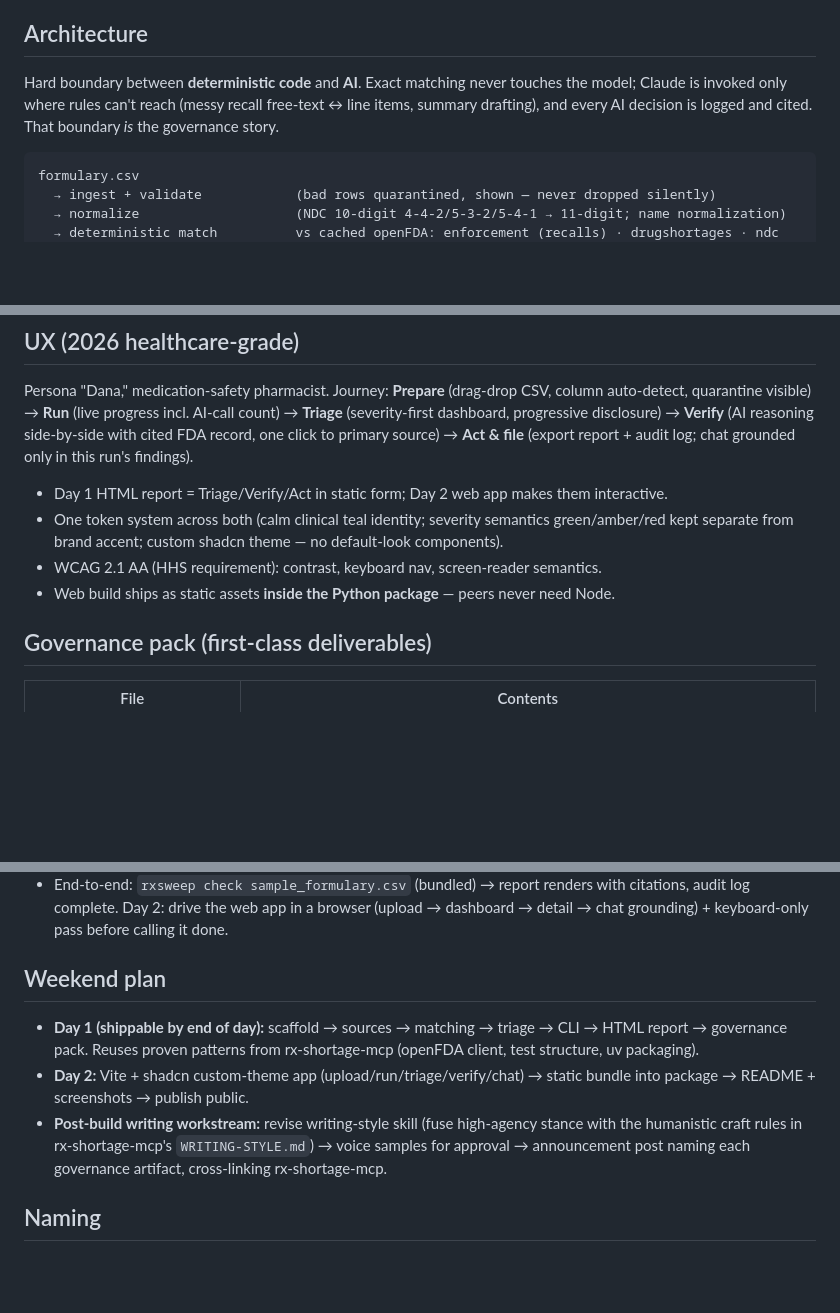
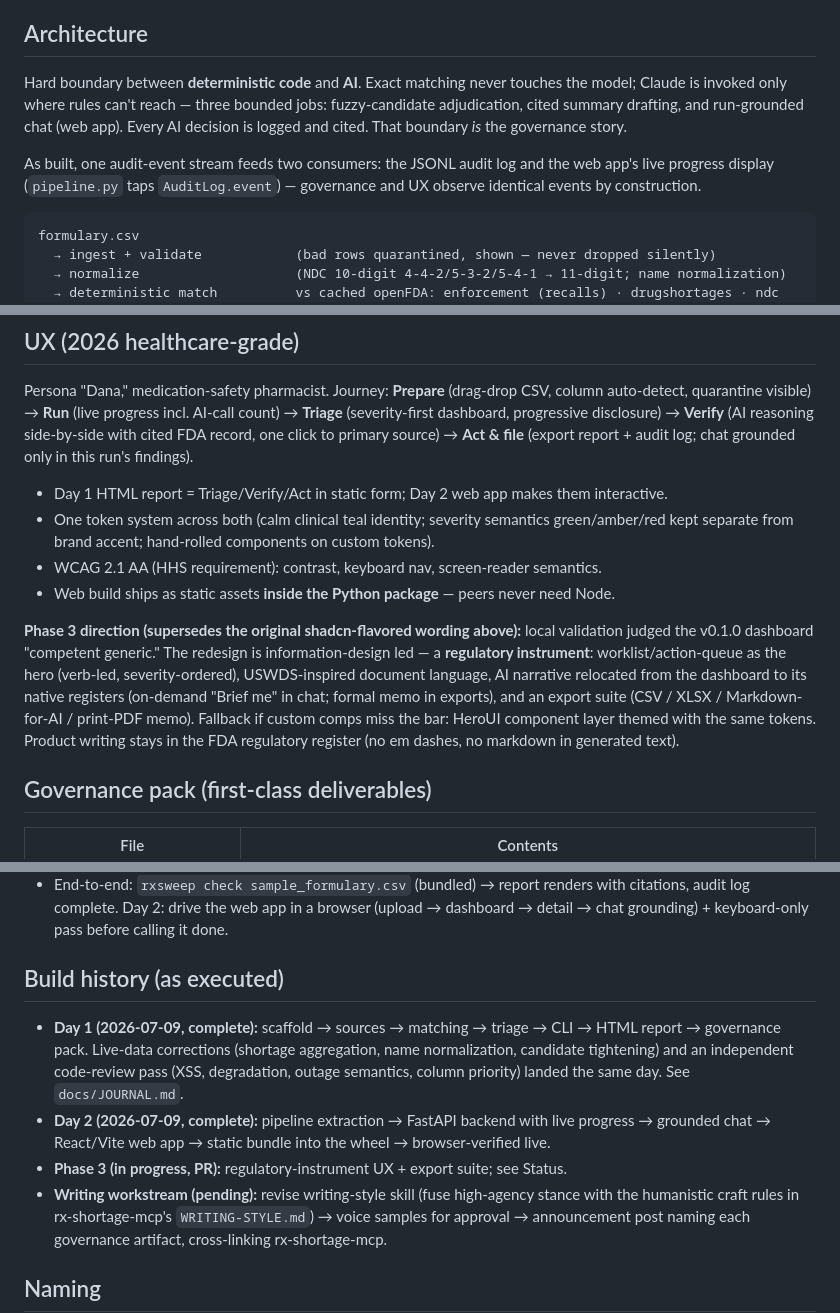
Before and after one commit to Travis-Clement-Dev/RxSweep, a Markdown page: docs/DESIGN.md, 3 parts joined by grey strips. GitHub-like rendering; blank space fills up the shorter version.

Commit message:
docs: as-built checkpoint — DESIGN.md trued up, engineering journal added
Co-Authored-By: Claude Fable 5 <noreply@anthropic.com>

````diff
--- a/docs/DESIGN.md
+++ b/docs/DESIGN.md
@@ -33,8 +33,13 @@ formulary is affected?" (batch reconciliation). Complementary, cross-linked.
 ## Architecture
 
 Hard boundary between **deterministic code** and **AI**. Exact matching never touches the model;
-Claude is invoked only where rules can't reach (messy recall free-text ↔ line items, summary
-drafting), and every AI decision is logged and cited. That boundary *is* the governance story.
+Claude is invoked only where rules can't reach — three bounded jobs: fuzzy-candidate
+adjudication, cited summary drafting, and run-grounded chat (web app). Every AI decision is
+logged and cited. That boundary *is* the governance story.
+
+As built, one audit-event stream feeds two consumers: the JSONL audit log and the web app's
+live progress display (`pipeline.py` taps `AuditLog.event`) — governance and UX observe
+identical events by construction.
 
 ```
 formulary.csv
@@ -111,9 +116,18 @@ chat grounded only in this run's findings).
 
 - Day 1 HTML report = Triage/Verify/Act in static form; Day 2 web app makes them interactive.
 - One token system across both (calm clinical teal identity; severity semantics green/amber/red
-  kept separate from brand accent; custom shadcn theme — no default-look components).
+  kept separate from brand accent; hand-rolled components on custom tokens).
 - WCAG 2.1 AA (HHS requirement): contrast, keyboard nav, screen-reader semantics.
 - Web build ships as static assets **inside the Python package** — peers never need Node.
+
+**Phase 3 direction (supersedes the original shadcn-flavored wording above):** local
+validation judged the v0.1.0 dashboard "competent generic." The redesign is information-design
+led — a **regulatory instrument**: worklist/action-queue as the hero (verb-led, severity-ordered),
+USWDS-inspired document language, AI narrative relocated from the dashboard to its native
+registers (on-demand "Brief me" in chat; formal memo in exports), and an export suite
+(CSV / XLSX / Markdown-for-AI / print-PDF memo). Fallback if custom comps miss the bar:
+HeroUI component layer themed with the same tokens. Product writing stays in the FDA
+regulatory register (no em dashes, no markdown in generated text).
 
 ## Governance pack (first-class deliverables)
 
@@ -140,14 +154,16 @@ retired that API in 2024). No hosted service — local only, BYO keys. No PHI, e
   audit log complete. Day 2: drive the web app in a browser (upload → dashboard → detail →
   chat grounding) + keyboard-only pass before calling it done.
 
-## Weekend plan
+## Build history (as executed)
 
-- **Day 1 (shippable by end of day):** scaffold → sources → matching → triage → CLI → HTML
-  report → governance pack. Reuses proven patterns from rx-shortage-mcp (openFDA client, test
-  structure, uv packaging).
-- **Day 2:** Vite + shadcn custom-theme app (upload/run/triage/verify/chat) → static bundle into
-  package → README + screenshots → publish public.
-- **Post-build writing workstream:** revise writing-style skill (fuse high-agency stance with
+- **Day 1 (2026-07-09, complete):** scaffold → sources → matching → triage → CLI → HTML
+  report → governance pack. Live-data corrections (shortage aggregation, name normalization,
+  candidate tightening) and an independent code-review pass (XSS, degradation, outage
+  semantics, column priority) landed the same day. See `docs/JOURNAL.md`.
+- **Day 2 (2026-07-09, complete):** pipeline extraction → FastAPI backend with live progress →
+  grounded chat → React/Vite web app → static bundle into the wheel → browser-verified live.
+- **Phase 3 (in progress, PR):** regulatory-instrument UX + export suite; see Status.
+- **Writing workstream (pending):** revise writing-style skill (fuse high-agency stance with
   the humanistic craft rules in rx-shortage-mcp's `WRITING-STYLE.md`) → voice samples for
   approval → announcement post naming each governance artifact, cross-linking rx-shortage-mcp.
 
````
Also changed, not shown: other parts of docs/DESIGN.md (+3 -3 lines), docs/JOURNAL.md (added, +88 -0 lines).
